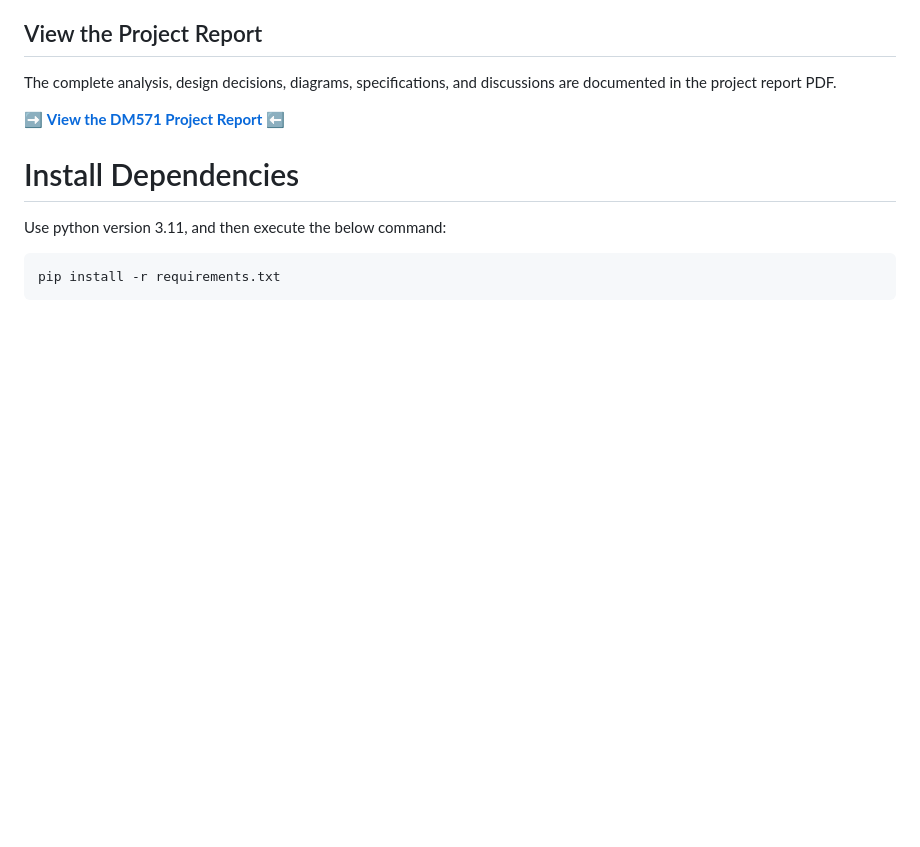
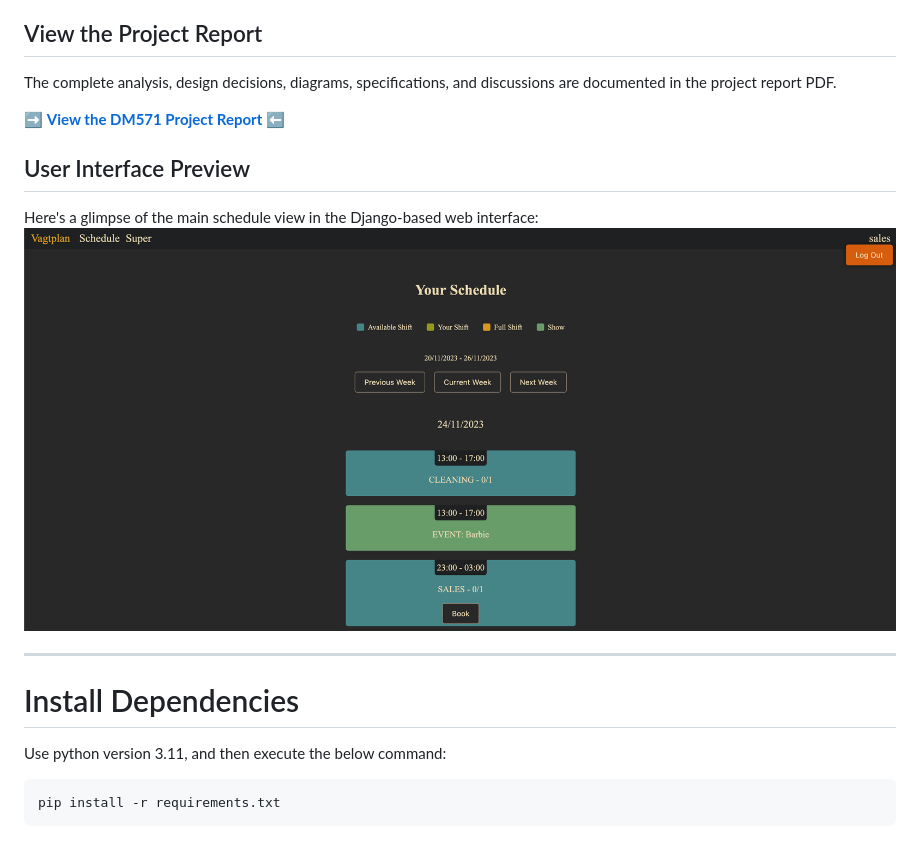
Before and after one commit to mikkn21/DM571Project, a Markdown page: README.MD, the part around the change. GitHub-like rendering; blank space fills up the shorter version.

```diff
--- a/README.MD
+++ b/README.MD
@@ -66,7 +66,12 @@ The complete analysis, design decisions, diagrams, specifications, and discussio
 
 ➡️ **[View the DM571 Project Report](./assets/DM571_Project_report.pdf)** ⬅️
 
+## User Interface Preview
 
+Here's a glimpse of the main schedule view in the Django-based web interface:
+![Screenshot of the main schedule view showing weekly shifts](./assets/Cool_website.png)
+
+---
 
 # Install Dependencies
 Use python version 3.11, and then execute the below command:
```
